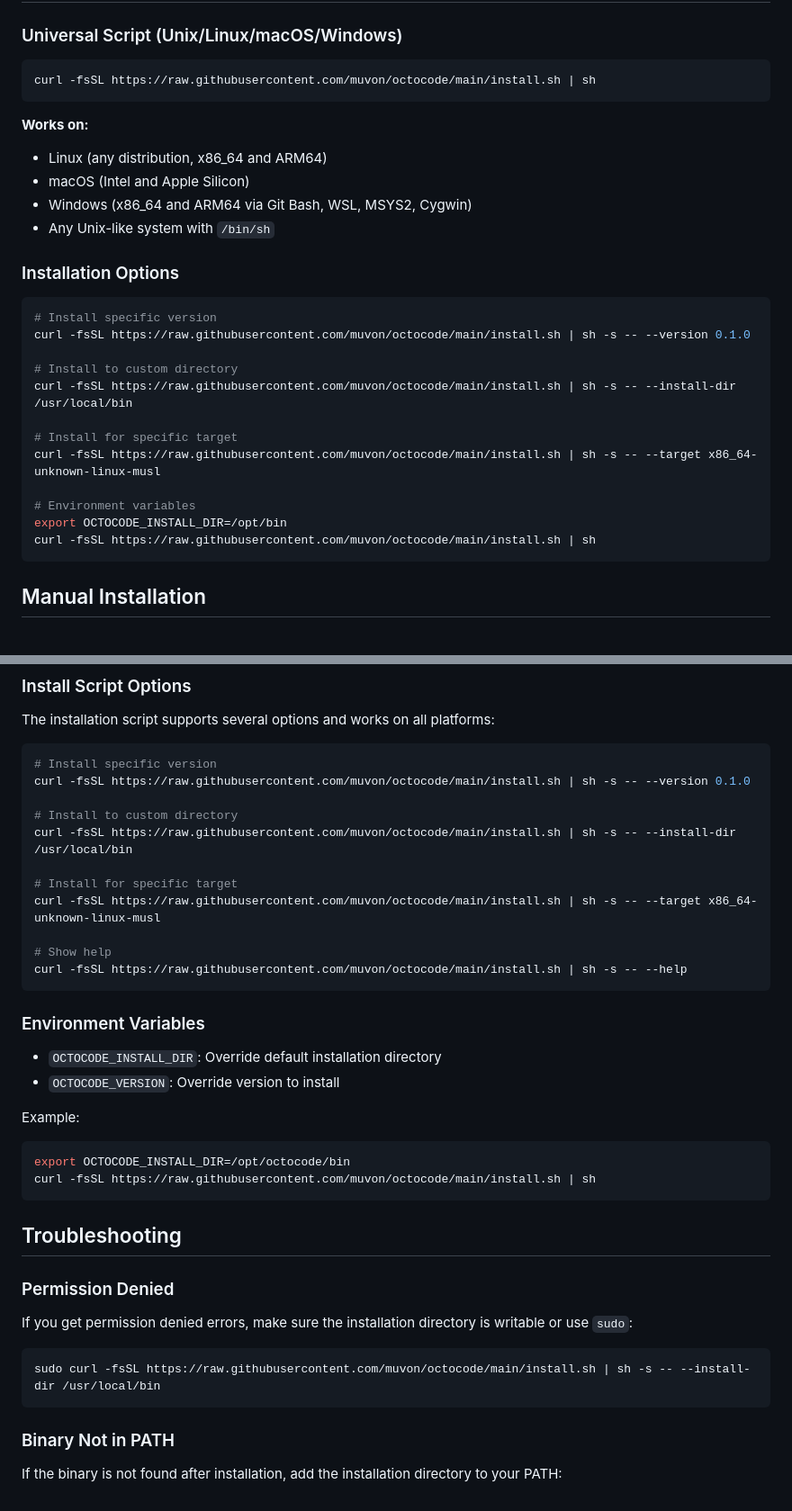
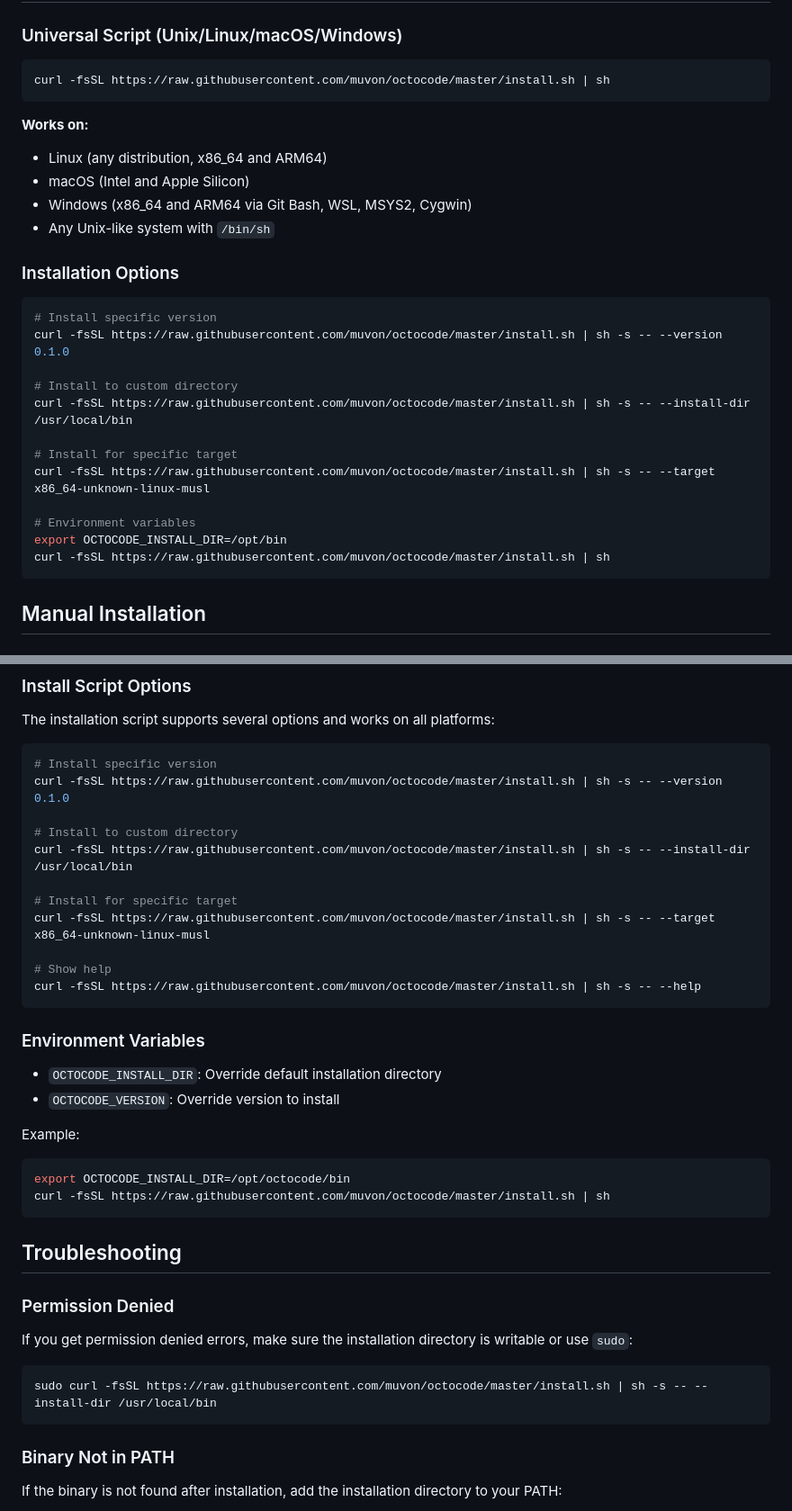
Before and after one commit to bysensa/octocode, a Markdown page: INSTALL.md, 2 parts joined by grey strips. Shown at 90% size. Rendered like a GitHub page.

Commit message:
docs: fix install script URLs to use master branch

````diff
--- a/INSTALL.md
+++ b/INSTALL.md
@@ -4,7 +4,7 @@
 
 ### Universal Script (Unix/Linux/macOS/Windows)
 ```bash
-curl -fsSL https://raw.githubusercontent.com/muvon/octocode/main/install.sh | sh
+curl -fsSL https://raw.githubusercontent.com/muvon/octocode/master/install.sh | sh
 ```
 
 **Works on:**
@@ -16,17 +16,17 @@ curl -fsSL https://raw.githubusercontent.com/muvon/octocode/main/install.sh | sh
 ### Installation Options
 ```bash
 # Install specific version
-curl -fsSL https://raw.githubusercontent.com/muvon/octocode/main/install.sh | sh -s -- --version 0.1.0
+curl -fsSL https://raw.githubusercontent.com/muvon/octocode/master/install.sh | sh -s -- --version 0.1.0
 
 # Install to custom directory
-curl -fsSL https://raw.githubusercontent.com/muvon/octocode/main/install.sh | sh -s -- --install-dir /usr/local/bin
+curl -fsSL https://raw.githubusercontent.com/muvon/octocode/master/install.sh | sh -s -- --install-dir /usr/local/bin
 
 # Install for specific target
-curl -fsSL https://raw.githubusercontent.com/muvon/octocode/main/install.sh | sh -s -- --target x86_64-unknown-linux-musl
+curl -fsSL https://raw.githubusercontent.com/muvon/octocode/master/install.sh | sh -s -- --target x86_64-unknown-linux-musl
 
 # Environment variables
 export OCTOCODE_INSTALL_DIR=/opt/bin
-curl -fsSL https://raw.githubusercontent.com/muvon/octocode/main/install.sh | sh
+curl -fsSL https://raw.githubusercontent.com/muvon/octocode/master/install.sh | sh
 ```
 
 ## Manual Installation
@@ -147,16 +147,16 @@ The installation script supports several options and works on all platforms:
 
 ```bash
 # Install specific version
-curl -fsSL https://raw.githubusercontent.com/muvon/octocode/main/install.sh | sh -s -- --version 0.1.0
+curl -fsSL https://raw.githubusercontent.com/muvon/octocode/master/install.sh | sh -s -- --version 0.1.0
 
 # Install to custom directory
-curl -fsSL https://raw.githubusercontent.com/muvon/octocode/main/install.sh | sh -s -- --install-dir /usr/local/bin
+curl -fsSL https://raw.githubusercontent.com/muvon/octocode/master/install.sh | sh -s -- --install-dir /usr/local/bin
 
 # Install for specific target
-curl -fsSL https://raw.githubusercontent.com/muvon/octocode/main/install.sh | sh -s -- --target x86_64-unknown-linux-musl
+curl -fsSL https://raw.githubusercontent.com/muvon/octocode/master/install.sh | sh -s -- --target x86_64-unknown-linux-musl
 
 # Show help
-curl -fsSL https://raw.githubusercontent.com/muvon/octocode/main/install.sh | sh -s -- --help
+curl -fsSL https://raw.githubusercontent.com/muvon/octocode/master/install.sh | sh -s -- --help
 ```
 
 ### Environment Variables
@@ -167,7 +167,7 @@ curl -fsSL https://raw.githubusercontent.com/muvon/octocode/main/install.sh | sh
 Example:
 ```bash
 export OCTOCODE_INSTALL_DIR=/opt/octocode/bin
-curl -fsSL https://raw.githubusercontent.com/muvon/octocode/main/install.sh | sh
+curl -fsSL https://raw.githubusercontent.com/muvon/octocode/master/install.sh | sh
 ```
 
 ## Troubleshooting
@@ -176,7 +176,7 @@ curl -fsSL https://raw.githubusercontent.com/muvon/octocode/main/install.sh | sh
 If you get permission denied errors, make sure the installation directory is writable or use `sudo`:
 
 ```bash
-sudo curl -fsSL https://raw.githubusercontent.com/muvon/octocode/main/install.sh | sh -s -- --install-dir /usr/local/bin
+sudo curl -fsSL https://raw.githubusercontent.com/muvon/octocode/master/install.sh | sh -s -- --install-dir /usr/local/bin
 ```
 
 ### Binary Not in PATH
````
Also changed, not shown: doc/RELEASE_MANAGEMENT.md (+2 -2 lines).
